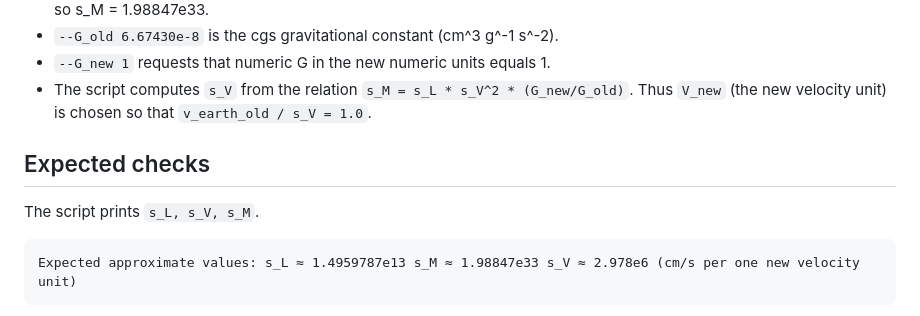
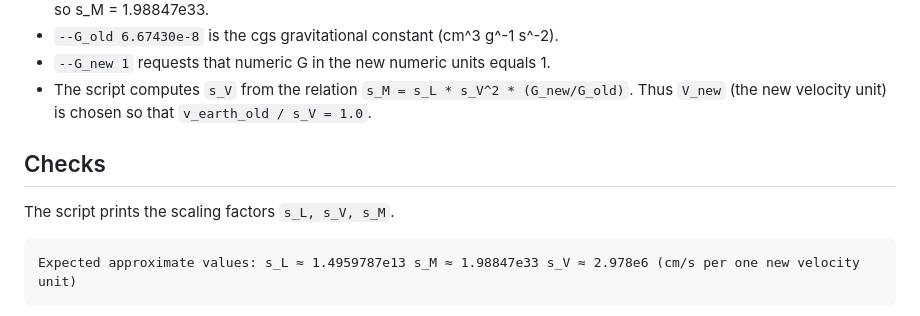
Before and after one commit to EXP-code/EXP-examples, a Markdown page: Units/README.md, the part around the change. Drawn GitHub-style.

Commit message:
Revise README for clarity on checks and outputs
Updated section headers and clarified output descriptions.

````diff
--- a/Units/README.md
+++ b/Units/README.md
@@ -31,9 +31,9 @@ We provide a brief derivation of phase-space conversion formulae to convert from
 - ```--G_new 1``` requests that numeric G in the new numeric units equals 1.
 - The script computes ```s_V``` from the relation ```s_M = s_L * s_V^2 * (G_new/G_old)```. Thus ```V_new``` (the new velocity unit) is chosen so that ```v_earth_old / s_V = 1.0```.
 
-## Expected checks
+## Checks
 
-The script prints ```s_L, s_V, s_M```.
+The script prints the scaling factors ```s_L, s_V, s_M```.
 
 	Expected approximate values: s_L ≈ 1.4959787e13 s_M ≈ 1.98847e33 s_V ≈ 2.978e6 (cm/s per one new velocity unit)
 
````
